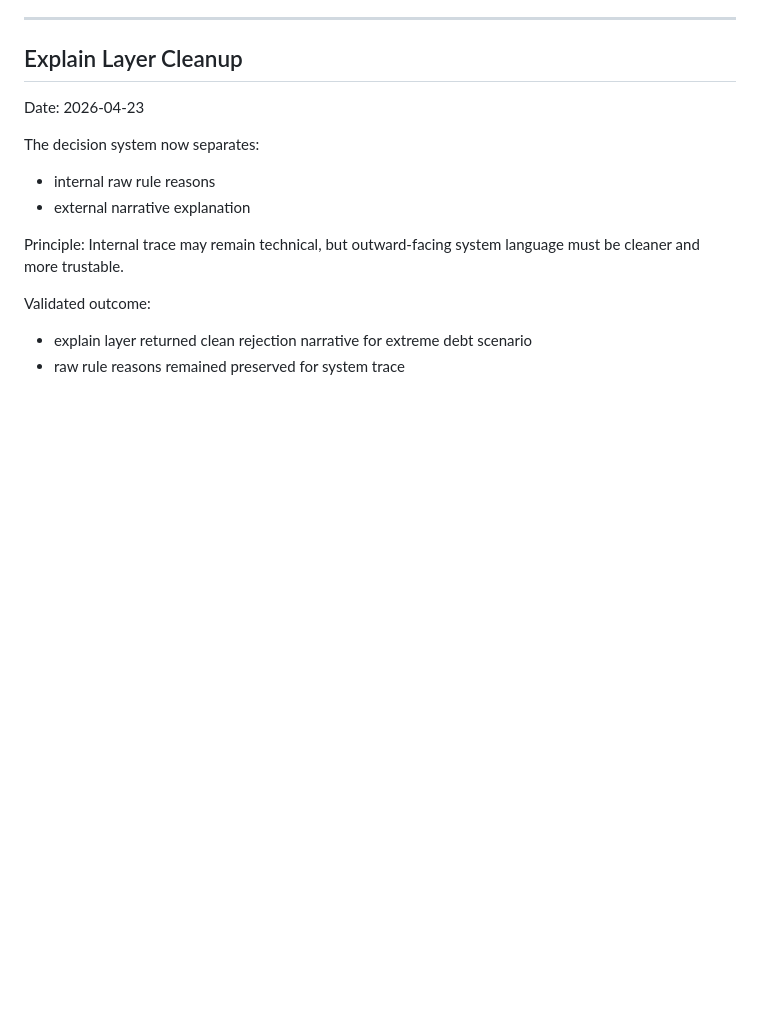
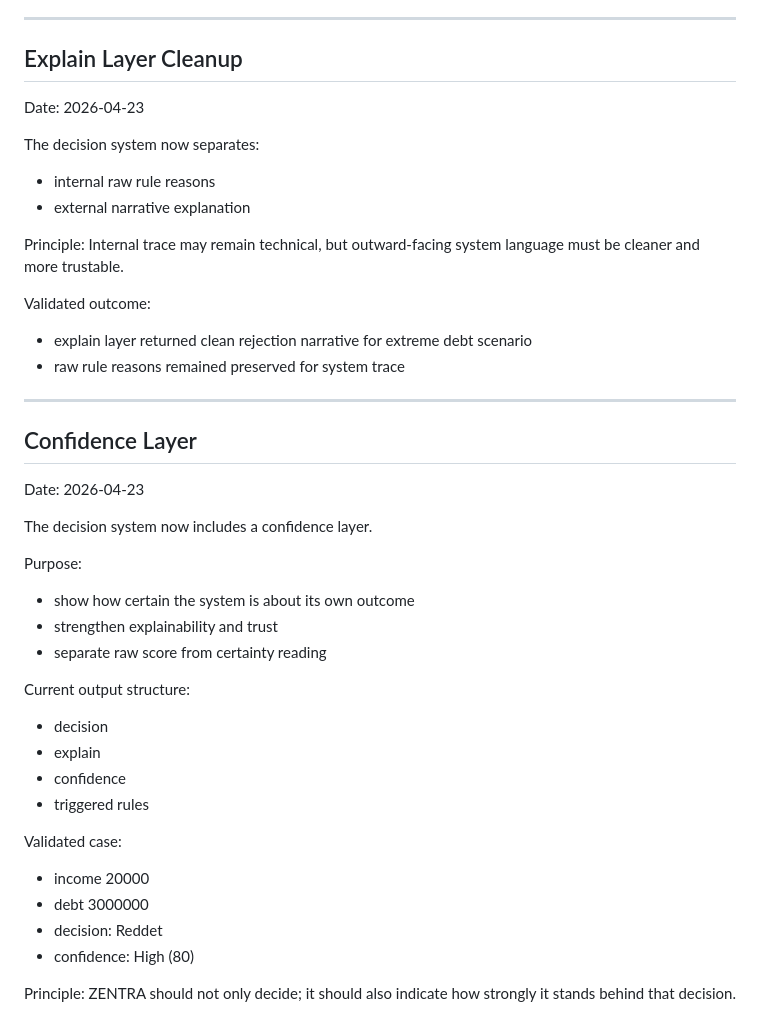
Before and after one commit to Mehmetaltas/zentra-core, a Markdown page: docs/system-master-book.md, the part around the change. Drawn GitHub-style; blank space fills up the shorter version.

Commit message:
log confidence layer closure

```diff
--- a/docs/system-master-book.md
+++ b/docs/system-master-book.md
@@ -608,3 +608,31 @@ Internal trace may remain technical, but outward-facing system language must be
 Validated outcome:
 - explain layer returned clean rejection narrative for extreme debt scenario
 - raw rule reasons remained preserved for system trace
+
+
+---
+
+## Confidence Layer
+Date: 2026-04-23
+
+The decision system now includes a confidence layer.
+
+Purpose:
+- show how certain the system is about its own outcome
+- strengthen explainability and trust
+- separate raw score from certainty reading
+
+Current output structure:
+- decision
+- explain
+- confidence
+- triggered rules
+
+Validated case:
+- income 20000
+- debt 3000000
+- decision: Reddet
+- confidence: High (80)
+
+Principle:
+ZENTRA should not only decide; it should also indicate how strongly it stands behind that decision.
```
Also changed, not shown: ZENTRA_LIVE_LOG.md (+25 -0 lines).
